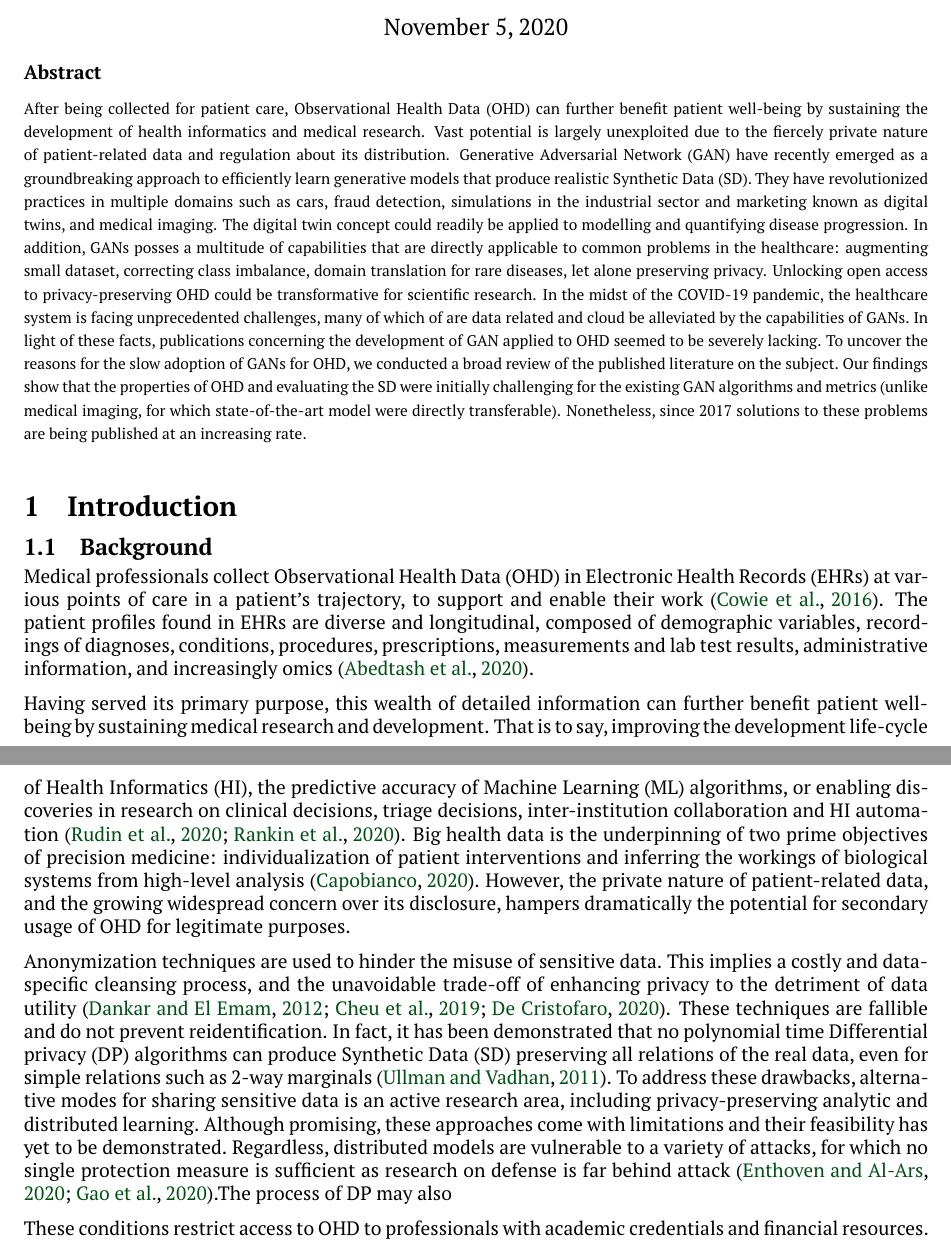
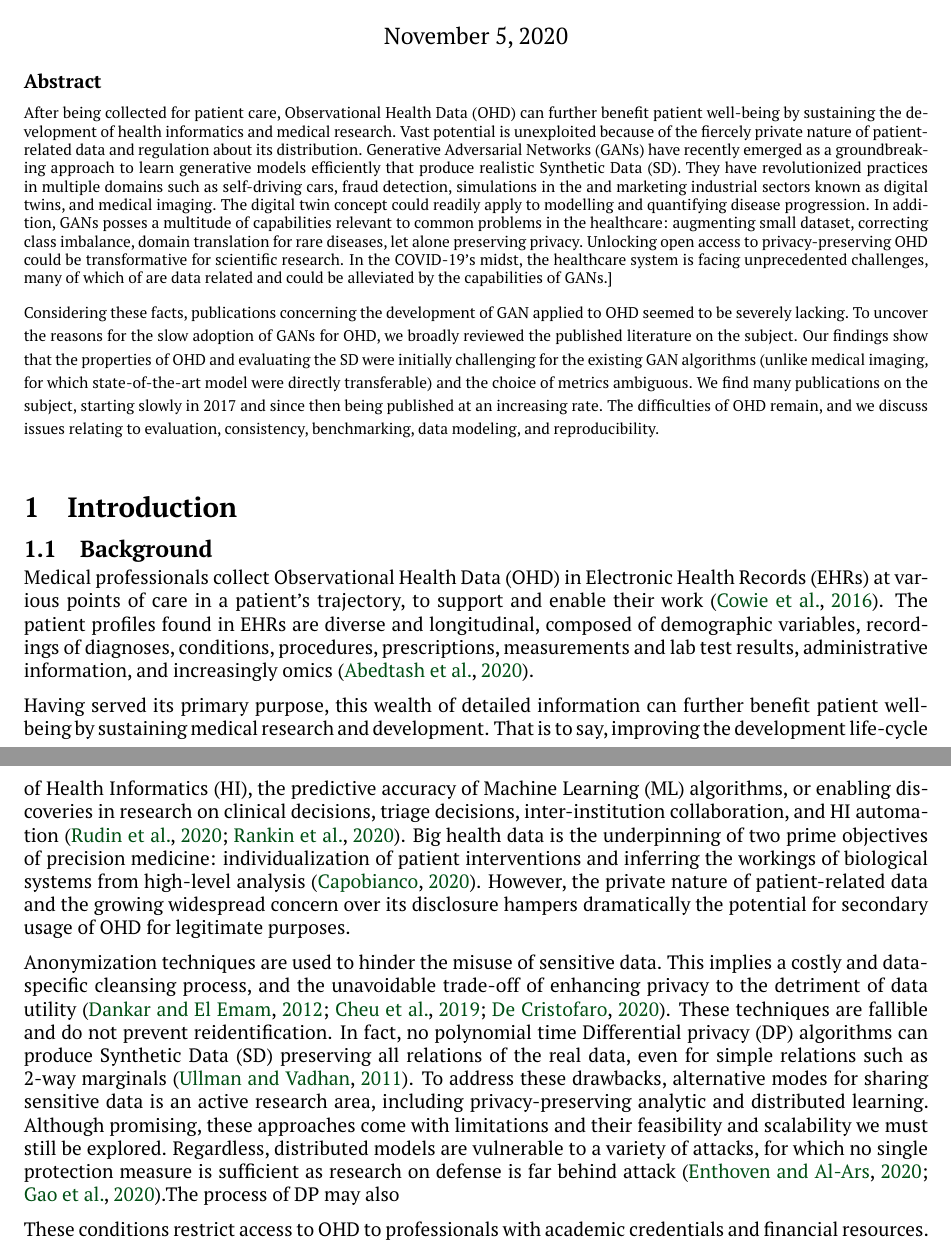
Before and after one commit to jgeofil/ohd-gan, a LaTeX paper (0-main.tex, which reads 1-introduction.tex): two parts of pages 1 and 2 of 50, joined at a grey line, cut so that both start at the same text. Compiled offline with pdfLaTeX.

Commit message:
Updates from Overleaf

```diff
--- a/0-main.tex
+++ b/0-main.tex
@@ -87,11 +87,11 @@
 \title{ Synthetic Observational Health Data with GANs: from slow adoption to a boom in medical research and ultimately digital twins?}
 
 \author{
-  Georges-Filteau, Jeremy \href{https://orcid.org/0000-0002-0352-6468}{\includesvg[width=10pt]{orcid.svg}}\\[0.2cm]
+  Georges-Filteau, Jeremy \href{https://orcid.org/0000-0002-0352-6468}{\includesvg[width=10pt]{assets/orcid.svg}}\\[0.2cm]
   \small \textit{Radboud University, The Hyve}\\
   \small\texttt{jeremy@thehyve.nl}
   \and
-  Cirrilo, Elisa \href{https://orcid.org/0000-0002-0352-6468}{\includesvg[width=10pt]{orcid.svg}}\\[0.2cm]
+  Cirrilo, Elisa \href{https://orcid.org/0000-0002-0241-7833}{\includesvg[width=10pt]{assets/orcid.svg}}\\[0.2cm]
   \small \textit{The Hyve}\\
   \small\texttt{elisa@thehyve.nl}
 }
@@ -111,8 +111,9 @@
 
     \glsresetall
     \begin{abstract}
-    After being collected for patient care, \gls{ohd} can further benefit patient well-being by sustaining the development of health informatics and medical research. Vast potential is largely unexploited due to the fiercely private nature of patient-related data and regulation about its distribution. \gls{gan} have recently emerged as a groundbreaking approach to efficiently learn generative models that produce realistic \gls{sd}. They have revolutionized practices in multiple domains such as
-     cars, fraud detection, simulations in the industrial sector and marketing known as digital twins, and medical imaging. The digital twin concept could readily be applied to modelling and quantifying disease progression. In addition, \glspl{gan} posses a multitude of capabilities that are directly applicable to common problems in the healthcare: augmenting small dataset, correcting class imbalance, domain translation for rare diseases, let alone preserving privacy. Unlocking open access to privacy-preserving \gls{ohd} could be transformative for scientific research. In the midst of the COVID-19 pandemic, the healthcare system is facing unprecedented challenges, many of which of are data related and cloud be alleviated by the capabilities of \glspl{gan}. In light of these facts, publications concerning the development of  \gls{gan} applied to \gls{ohd} seemed to be severely lacking. To uncover the reasons for the slow adoption of \glspl{gan} for \gls{ohd}, we conducted a broad review of the published literature on the subject. Our findings show that the properties of \gls{ohd} and evaluating the \gls{sd} were initially challenging for the existing \gls{gan} algorithms and metrics (unlike medical imaging, for which state-of-the-art model were directly transferable). Nonetheless, since 2017 solutions to these problems are being published at an increasing rate.
+    After being collected for patient care, \gls{ohd} can further benefit patient well-being by sustaining the development of health informatics and medical research. Vast potential is unexploited because of the fiercely private nature of patient-related data and regulation about its distribution. \glspl{gan} have recently emerged as a groundbreaking approach to  learn generative models efficiently that produce realistic \gls{sd}. They have revolutionized practices in multiple domains such as self-driving cars, fraud detection, simulations in the and marketing industrial sectors known as digital twins, and medical imaging. The digital twin concept could readily apply to modelling and quantifying disease progression. In addition, \glspl{gan} posses a multitude of capabilities relevant to common problems in the healthcare: augmenting small dataset, correcting class imbalance, domain translation for rare diseases, let alone preserving privacy. Unlocking open access to privacy-preserving \gls{ohd} could be transformative for scientific research. In the COVID-19's midst, the healthcare system is facing unprecedented challenges, many of which of are data related and could be alleviated by the capabilities of \glspl{gan}.]\par
+
+    Considering these facts, publications concerning the development of  \gls{gan} applied to \gls{ohd} seemed to be severely lacking. To uncover the reasons for the slow adoption of \glspl{gan} for \gls{ohd}, we broadly reviewed the published literature on the subject. Our findings show that the properties of \gls{ohd} and evaluating the \gls{sd} were initially challenging for the existing \gls{gan} algorithms (unlike medical imaging, for which state-of-the-art model were directly transferable) and the choice of metrics ambiguous. We find many publications on the subject, starting slowly in 2017 and since then being published at an increasing rate. The difficulties of \gls{ohd} remain, and we discuss issues relating to evaluation, consistency, benchmarking, data modeling, and reproducibility.
     \end{abstract}
 
     \input{1-introduction}
--- a/1-introduction.tex
+++ b/1-introduction.tex
@@ -2,9 +2,9 @@
 \section{Introduction}
     \subsection{Background}
         Medical professionals collect \gls{ohd} in \glspl{ehr} at various points of care in a patient’s trajectory, to support and enable their work \cite{Cowie_2016}. The patient profiles found in \glspl{ehr} are diverse and longitudinal, composed of demographic variables, recordings of diagnoses, conditions, procedures, prescriptions, measurements and lab test results, administrative information, and increasingly omics \cite{Ohdsi2020-vf}.\par
-        Having served its primary purpose, this wealth of detailed information can further benefit patient well-being by sustaining medical research and development. That is to say, improving the development life-cycle of \gls{hi}, the predictive accuracy of \gls{ml} algorithms, or enabling discoveries in research on clinical decisions, triage decisions, inter-institution collaboration and \gls{hi} automation \cite{Rudin_2020, Rankin2020}. Big health data is the underpinning of two prime objectives of precision medicine: individualization of patient interventions and inferring the workings of biological systems from high-level analysis \cite{Capobianco2020}. However, the private nature of patient-related data, and the growing widespread concern over its disclosure, hampers dramatically the potential for secondary usage of \gls{ohd} for legitimate purposes.\par
+        Having served its primary purpose, this wealth of detailed information can further benefit patient well-being by sustaining medical research and development. That is to say, improving the development life-cycle of \gls{hi}, the predictive accuracy of \gls{ml} algorithms, or enabling discoveries in research on clinical decisions, triage decisions, inter-institution collaboration, and \gls{hi} automation \cite{Rudin_2020, Rankin2020}. Big health data is the underpinning of two prime objectives of precision medicine: individualization of patient interventions and inferring the workings of biological systems from high-level analysis \cite{Capobianco2020}. However, the private nature of patient-related data and the growing widespread concern over its disclosure hampers dramatically the potential for secondary usage of \gls{ohd} for legitimate purposes.\par
 
-        Anonymization techniques are used to hinder the misuse of sensitive data. This implies a costly and data-specific cleansing process, and the unavoidable trade-off of enhancing privacy to the detriment of data utility \cite{Dankar2012-bd, Cheu2019-vh, De_Cristofaro2020-tl}. These techniques are fallible and do not prevent reidentification. In fact, it has been demonstrated that no polynomial time \gls{dp} algorithms can produce \gls{sd} preserving all relations of the real data, even for simple relations such as 2-way marginals \cite{Ullman2011}. To address these drawbacks, alternative modes for sharing sensitive data is an active research area, including privacy-preserving analytic and distributed learning. Although promising, these approaches come with limitations and their feasibility has yet to be demonstrated. Regardless, distributed models are vulnerable to a variety of attacks, for which no single protection measure is sufficient as research on defense is far behind attack \cite{enthoven2020overview, Gao2020}.The process of \gls{dp} may also \par
+        Anonymization techniques are used to hinder the misuse of sensitive data. This implies a costly and data-specific cleansing process, and the unavoidable trade-off of enhancing privacy to the detriment of data utility \cite{Dankar2012-bd, Cheu2019-vh, De_Cristofaro2020-tl}. These techniques are fallible and do not prevent reidentification. In fact, no polynomial time \gls{dp} algorithms can produce \gls{sd} preserving all relations of the real data, even for simple relations such as 2-way marginals \cite{Ullman2011}. To address these drawbacks, alternative modes for sharing sensitive data is an active research area, including privacy-preserving analytic and distributed learning. Although promising, these approaches come with limitations and their feasibility and scalability we must still be explored. Regardless, distributed models are vulnerable to a variety of attacks, for which no single protection measure is sufficient as research on defense is far behind attack \cite{enthoven2020overview, Gao2020}.The process of \gls{dp} may also \par
         These conditions restrict access to \gls{ohd} to professionals with academic credentials and financial resources. The use of OHD by all other health data-related occupations is blocked, along with the downstream benefits. For example, software developers rarely have access to the data at the core of the \gls{hi} solutions they are developing, or educators lack appropriate examples \cite{laderas_teaching_2018}.
 
     \subsection{Synthetic data}
```
Also changed, not shown: assets/orcid.svg (renamed from orcid.svg).
